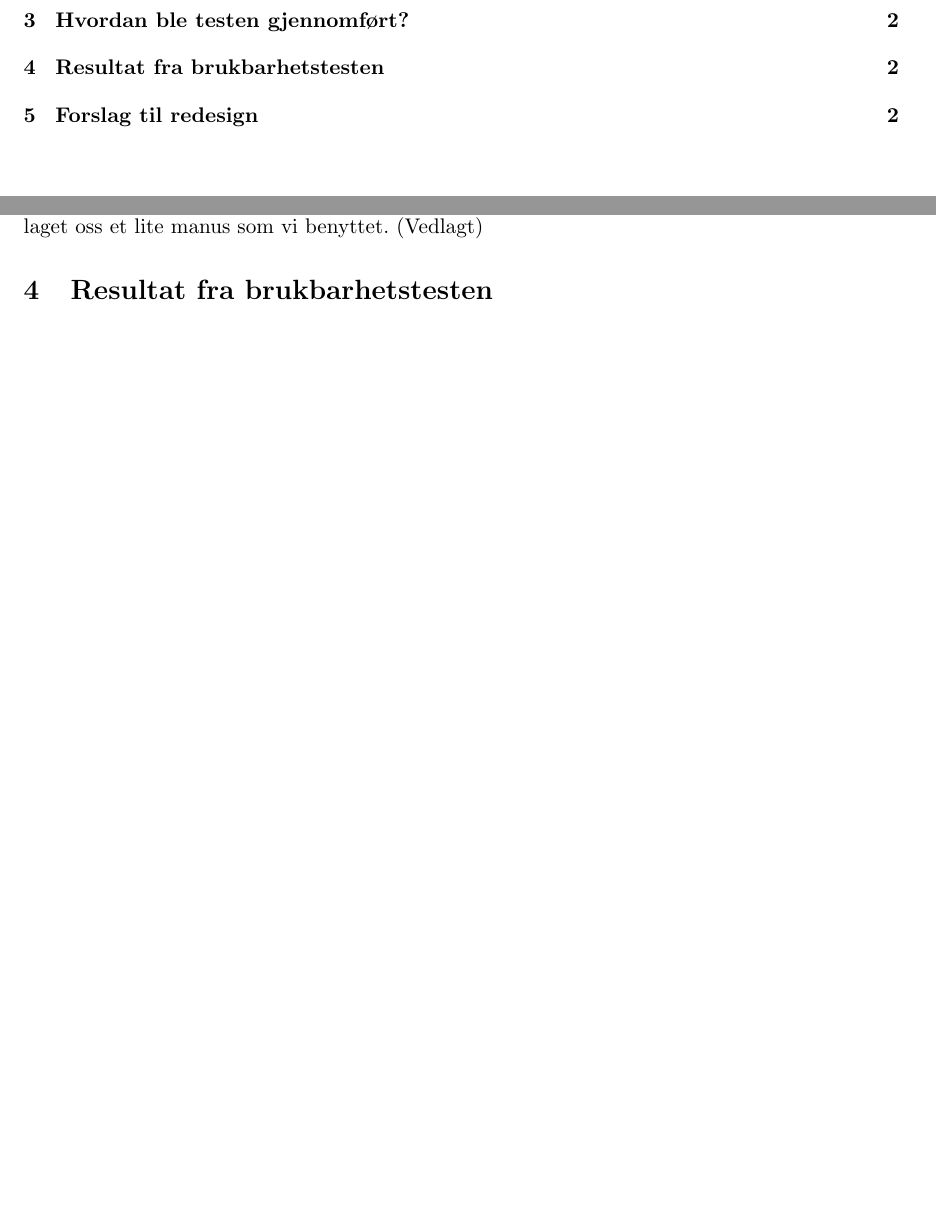
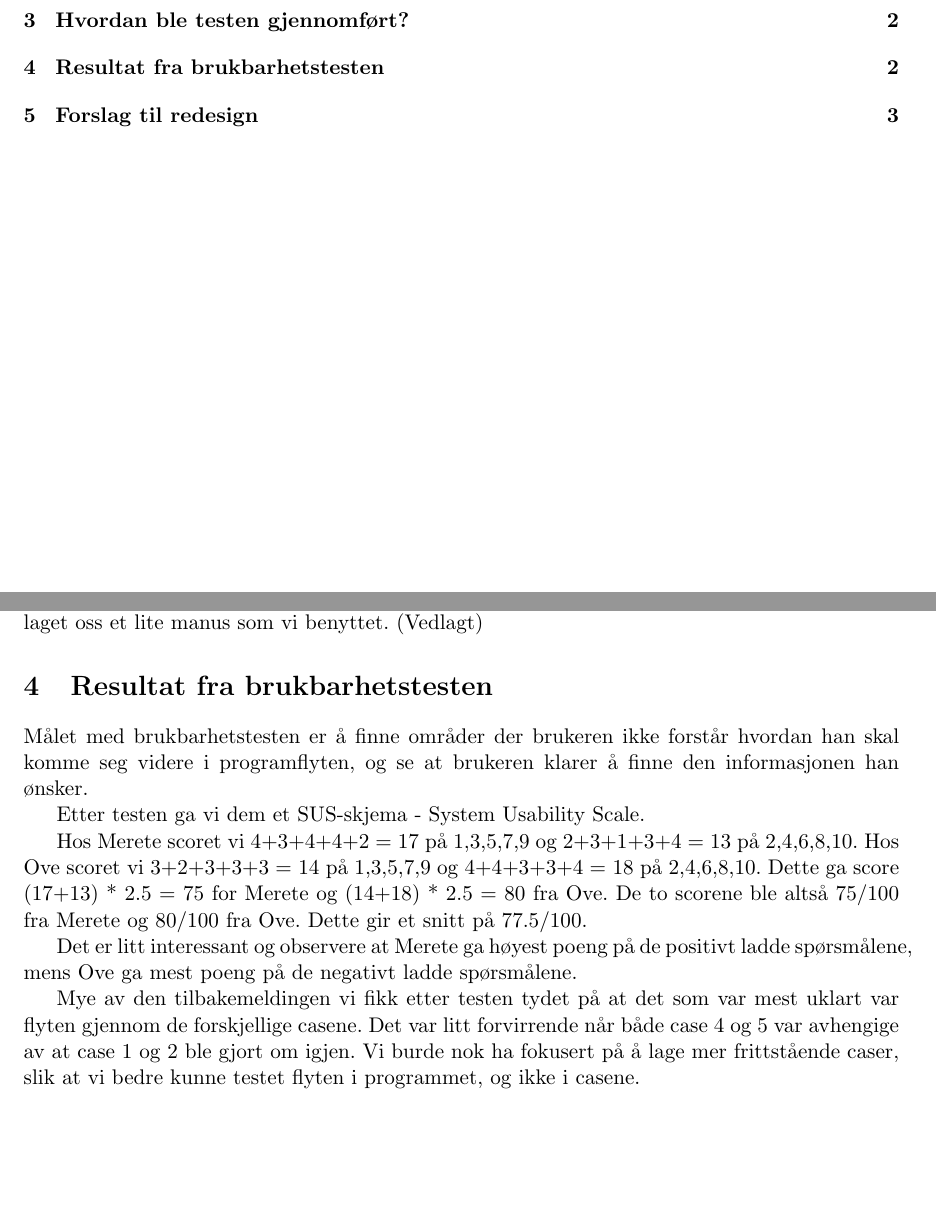
Before and after one commit to Desarc/MMI, a LaTeX paper (rapport/rapport.tex, which reads rapport/testresultat.tex): two parts of pages 1 and 2 of 7 before the commit and two parts of pages 1 and 2 of 8 after it, joined at a grey line, cut so that both start at the same text, the shorter picture padded with empty space. Compiled offline with pdfLaTeX.

Commit message:
Litt tekst om resultater

```diff
--- a/rapport/testresultat.tex
+++ b/rapport/testresultat.tex
@@ -1,3 +1,24 @@
+Målet med brukbarhetstesten er å finne områder der brukeren ikke forstår hvordan
+han skal komme seg videre i programflyten, og se at brukeren klarer å finne
+den informasjonen han ønsker.
+
+Etter testen ga vi dem et SUS-skjema - System Usability Scale.
+
+Hos Merete scoret vi 4+3+4+4+2 = 17 på 1,3,5,7,9 og 2+3+1+3+4 = 13 på
+2,4,6,8,10. Hos Ove scoret vi 3+2+3+3+3 = 14 på 1,3,5,7,9 og 4+4+3+3+4 = 18 på
+2,4,6,8,10. Dette ga score (17+13) * 2.5 = 75 for Merete og (14+18) * 2.5 = 80
+fra Ove. De to scorene ble altså 75/100 fra Merete og 80/100 fra Ove. Dette gir
+et snitt på 77.5/100.
+
+Det er litt interessant og observere at Merete ga høyest poeng på de positivt
+ladde spørsmålene, mens Ove ga mest poeng på de negativt ladde spørsmålene.
+
+Mye av den tilbakemeldingen vi fikk etter testen tydet på at det som var mest
+uklart var flyten gjennom de forskjellige casene. Det var litt forvirrende når
+både case 4 og 5 var avhengige av at case 1 og 2 ble gjort om igjen. Vi burde
+nok ha fokusert på å lage mer frittstående caser, slik at vi bedre kunne testet
+flyten i programmet, og ikke i casene.
+
 \begin{figure}[obs]
 \centering
 \includegraphics[width=160mm]{images/observasjon.jpg}
```
